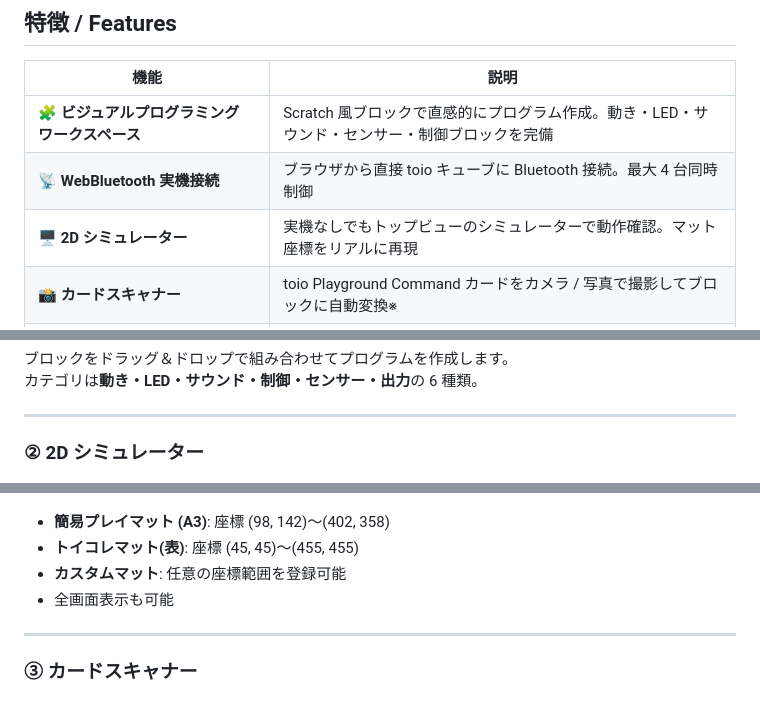
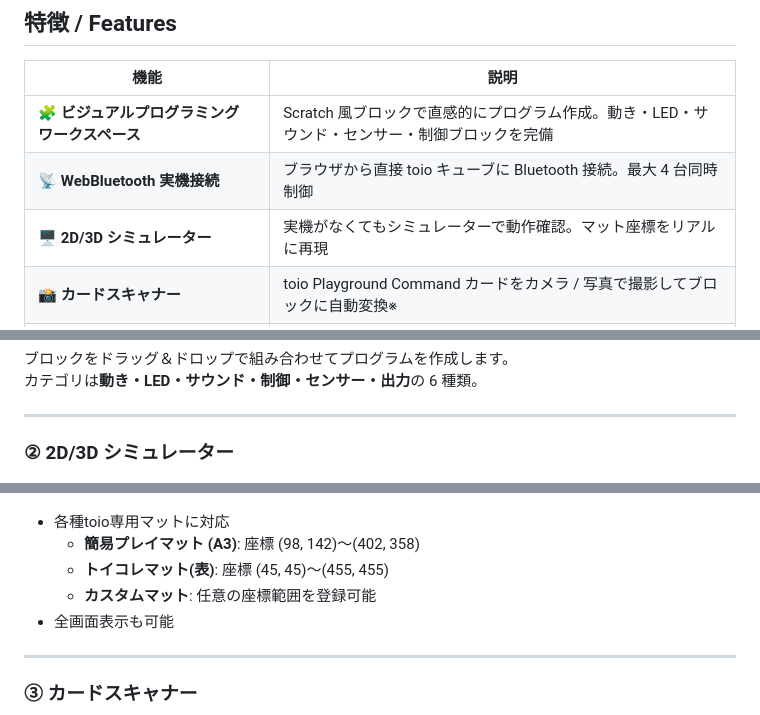
Before and after one commit to akichika/code-maker-for-toio, a Markdown page: README.md, 3 parts joined by grey strips. GitHub-like rendering.

Commit message:
Update simulator section to include 3D support

```diff
--- a/README.md
+++ b/README.md
@@ -16,7 +16,7 @@ Scratch 風のブロックでコーディングし、WebBluetooth でリアル
 |------|------|
 | 🧩 **ビジュアルプログラミング ワークスペース** | Scratch 風ブロックで直感的にプログラム作成。動き・LED・サウンド・センサー・制御ブロックを完備 |
 | 📡 **WebBluetooth 実機接続** | ブラウザから直接 toio キューブに Bluetooth 接続。最大 4 台同時制御 |
-| 🖥️ **2D シミュレーター** | 実機なしでもトップビューのシミュレーターで動作確認。マット座標をリアルに再現 |
+| 🖥️ **2D/3D シミュレーター** | 実機がなくてもシミュレーターで動作確認。マット座標をリアルに再現 |
 | 📸 **カードスキャナー** | toio Playground Command カードをカメラ / 写真で撮影してブロックに自動変換※ |
 | 🤖 **AI コード生成** | Gemini / OpenAI / Claude API を使って日本語の指示からブロックを自動生成※ |
 | 📝 **コード表示** | JavaScript・疑似 Python コードをリアルタイム表示・編集・ダウンロード |
@@ -45,13 +45,14 @@ Scratch 風のブロックでコーディングし、WebBluetooth でリアル
 
 ---
 
-### ② 2D シミュレーター
+### ② 2D/3D シミュレーター
 
 ![Simulator](docs/screenshots/simulator.png)
 
-- **簡易プレイマット (A3)**: 座標 (98, 142)〜(402, 358)
-- **トイコレマット(表)**: 座標 (45, 45)〜(455, 455)
-- **カスタムマット**: 任意の座標範囲を登録可能
+- 各種toio専用マットに対応
+  - **簡易プレイマット (A3)**: 座標 (98, 142)〜(402, 358)
+  - **トイコレマット(表)**: 座標 (45, 45)〜(455, 455)
+  - **カスタムマット**: 任意の座標範囲を登録可能
 - 全画面表示も可能
 
 ---
```
